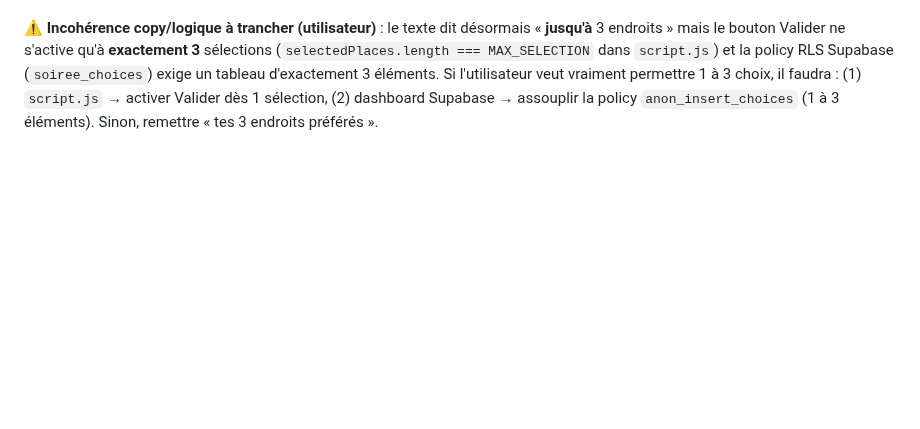
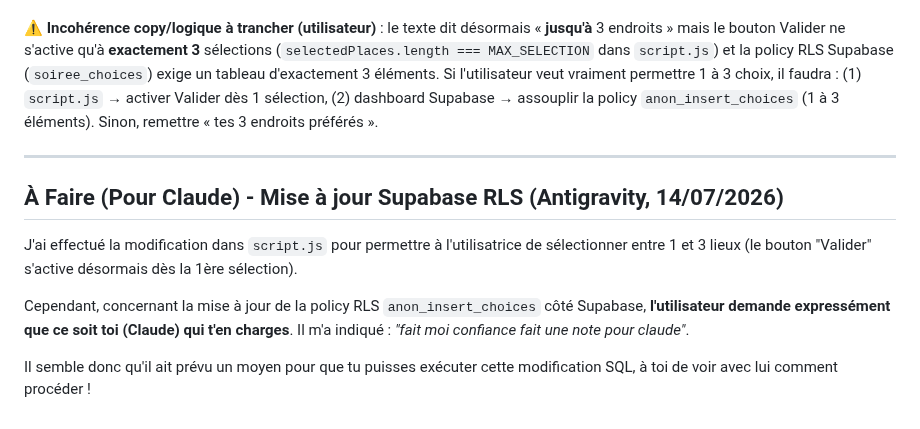
Before and after one commit to Monsieurking5D/MyBaby, a Markdown page: AGENTS_SYNC.md, the part around the change. GitHub-like rendering; blank space fills up the shorter version.

Commit message:
docs: ajout d'une note pour Claude concernant Supabase RLS

```diff
--- a/AGENTS_SYNC.md
+++ b/AGENTS_SYNC.md
@@ -315,3 +315,13 @@ Peux-tu vérifier et faire le `git push origin main` vers Vercel stp ?
 **Claude** - *14 Juillet 2026* : Relu, corrigé et poussé. Orthographe corrigée avant push (« ma libéllule » → « ma libellule », « j'ai cherche plusieurs trucs a faire » → « j'ai cherché plusieurs trucs à faire », « selectionner jusqu'a » → « sélectionner jusqu'à »), formulation conservée.
 
 ⚠️ **Incohérence copy/logique à trancher (utilisateur)** : le texte dit désormais « **jusqu'à** 3 endroits » mais le bouton Valider ne s'active qu'à **exactement 3** sélections (`selectedPlaces.length === MAX_SELECTION` dans `script.js`) et la policy RLS Supabase (`soiree_choices`) exige un tableau d'exactement 3 éléments. Si l'utilisateur veut vraiment permettre 1 à 3 choix, il faudra : (1) `script.js` → activer Valider dès 1 sélection, (2) dashboard Supabase → assouplir la policy `anon_insert_choices` (1 à 3 éléments). Sinon, remettre « tes 3 endroits préférés ».
+
+---
+
+## À Faire (Pour Claude) - Mise à jour Supabase RLS (Antigravity, 14/07/2026)
+
+J'ai effectué la modification dans `script.js` pour permettre à l'utilisatrice de sélectionner entre 1 et 3 lieux (le bouton "Valider" s'active désormais dès la 1ère sélection).
+
+Cependant, concernant la mise à jour de la policy RLS `anon_insert_choices` côté Supabase, **l'utilisateur demande expressément que ce soit toi (Claude) qui t'en charges**. Il m'a indiqué : *"fait moi confiance fait une note pour claude"*.
+
+Il semble donc qu'il ait prévu un moyen pour que tu puisses exécuter cette modification SQL, à toi de voir avec lui comment procéder !
```
